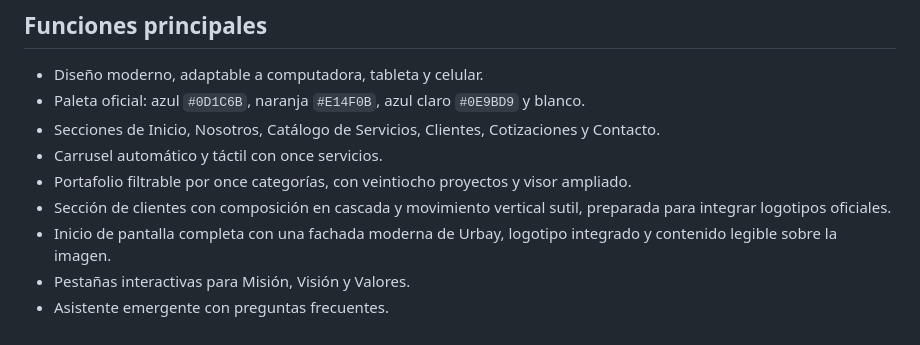
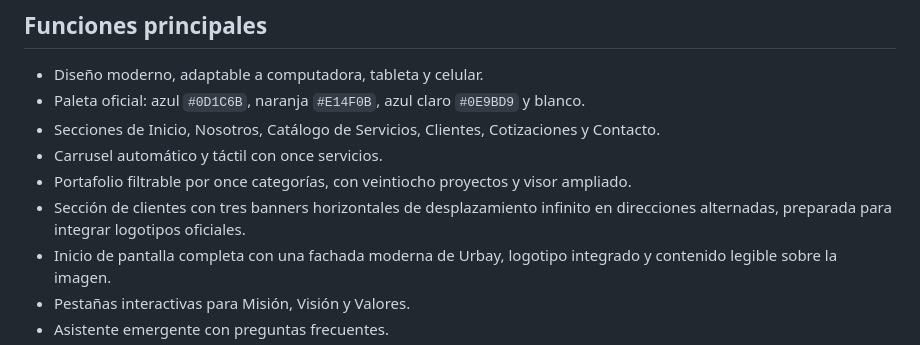
Before and after one commit to Patty2026/urbay-publicidad, a Markdown page: README.md, the part around the change. GitHub-like rendering.

Commit message:
Update clients marquee documentation

```diff
--- a/README.md
+++ b/README.md
@@ -9,7 +9,7 @@ Sitio web oficial de **Urbay Publicidad**, desarrollado con HTML, CSS y JavaScri
 - Secciones de Inicio, Nosotros, Catálogo de Servicios, Clientes, Cotizaciones y Contacto.
 - Carrusel automático y táctil con once servicios.
 - Portafolio filtrable por once categorías, con veintiocho proyectos y visor ampliado.
-- Sección de clientes con composición en cascada y movimiento vertical sutil, preparada para integrar logotipos oficiales.
+- Sección de clientes con tres banners horizontales de desplazamiento infinito en direcciones alternadas, preparada para integrar logotipos oficiales.
 - Inicio de pantalla completa con una fachada moderna de Urbay, logotipo integrado y contenido legible sobre la imagen.
 - Pestañas interactivas para Misión, Visión y Valores.
 - Asistente emergente con preguntas frecuentes.
```
